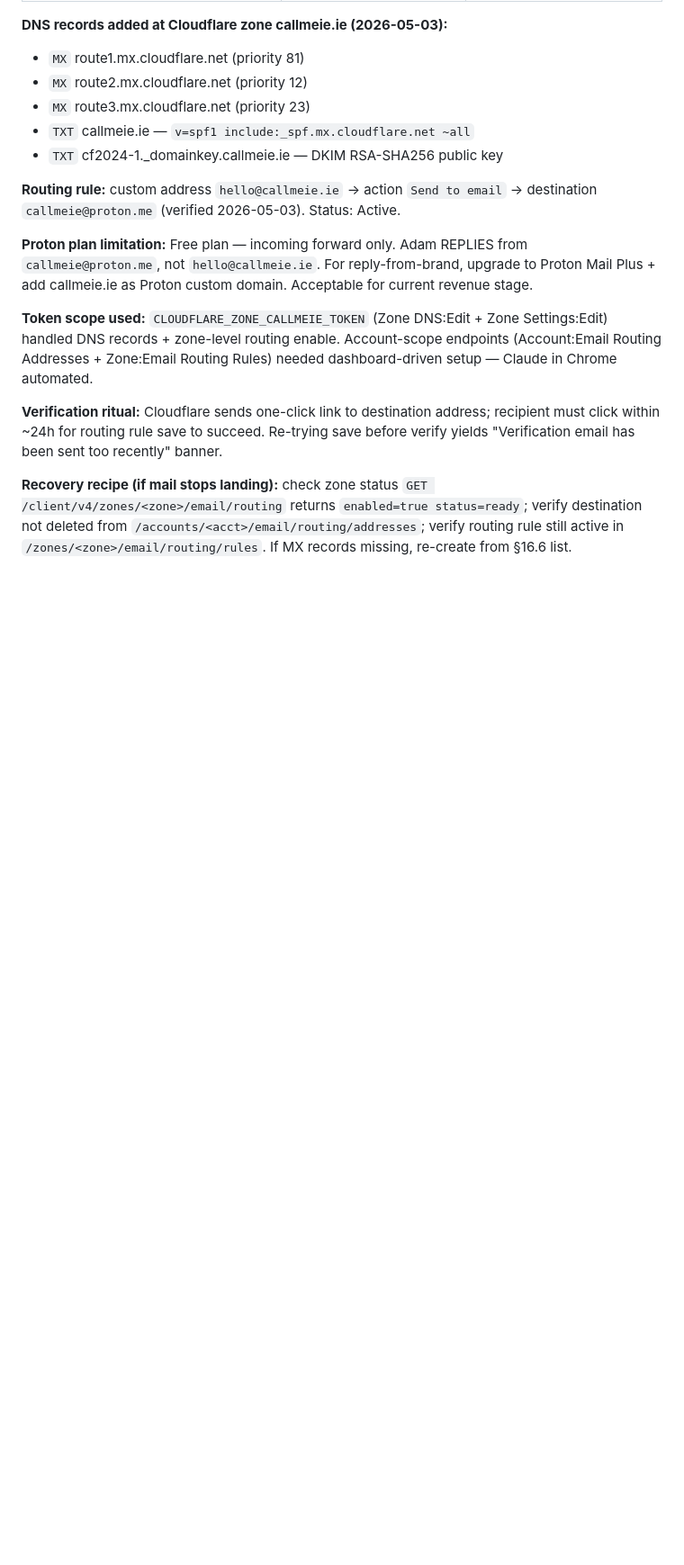
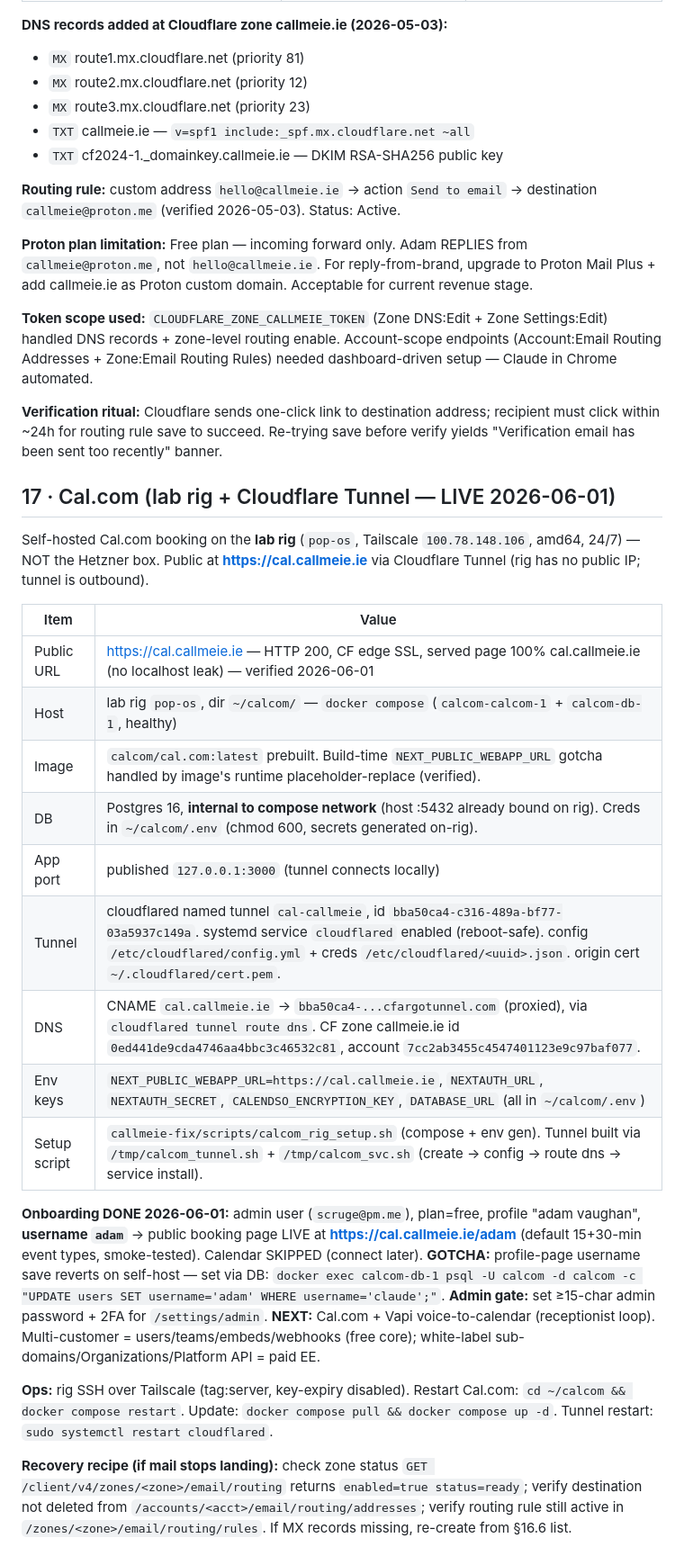
Before and after one commit to scruge1/CallMeIE, a Markdown page: INFRA.md, the part around one of its changes. Shown at 90% size. Drawn GitHub-style; blank space fills up the shorter version.

```diff
--- a/INFRA.md
+++ b/INFRA.md
@@ -1076,4 +1081,24 @@ TXT   callmeie.ie  google-site-verification=YdiX8OOpq1...
 
 **Verification ritual:** Cloudflare sends one-click link to destination address; recipient must click within ~24h for routing rule save to succeed. Re-trying save before verify yields "Verification email has been sent too recently" banner.
 
+## 17 · Cal.com (lab rig + Cloudflare Tunnel — LIVE 2026-06-01)
+
+Self-hosted Cal.com booking on the **lab rig** (`pop-os`, Tailscale `100.78.148.106`, amd64, 24/7) — NOT the Hetzner box. Public at **https://cal.callmeie.ie** via Cloudflare Tunnel (rig has no public IP; tunnel is outbound).
+
+| Item | Value |
+|---|---|
+| Public URL | https://cal.callmeie.ie — HTTP 200, CF edge SSL, served page 100% cal.callmeie.ie (no localhost leak) — verified 2026-06-01 |
+| Host | lab rig `pop-os`, dir `~/calcom/` — `docker compose` (`calcom-calcom-1` + `calcom-db-1`, healthy) |
+| Image | `calcom/cal.com:latest` prebuilt. Build-time `NEXT_PUBLIC_WEBAPP_URL` gotcha handled by image's runtime placeholder-replace (verified). |
+| DB | Postgres 16, **internal to compose network** (host :5432 already bound on rig). Creds in `~/calcom/.env` (chmod 600, secrets generated on-rig). |
+| App port | published `127.0.0.1:3000` (tunnel connects locally) |
+| Tunnel | cloudflared named tunnel `cal-callmeie`, id `bba50ca4-c316-489a-bf77-03a5937c149a`. systemd service `cloudflared` enabled (reboot-safe). config `/etc/cloudflared/config.yml` + creds `/etc/cloudflared/<uuid>.json`. origin cert `~/.cloudflared/cert.pem`. |
+| DNS | CNAME `cal.callmeie.ie` → `bba50ca4-...cfargotunnel.com` (proxied), via `cloudflared tunnel route dns`. CF zone callmeie.ie id `0ed441de9cda4746aa4bbc3c46532c81`, account `7cc2ab3455c4547401123e9c97baf077`. |
+| Env keys | `NEXT_PUBLIC_WEBAPP_URL=https://cal.callmeie.ie`, `NEXTAUTH_URL`, `NEXTAUTH_SECRET`, `CALENDSO_ENCRYPTION_KEY`, `DATABASE_URL` (all in `~/calcom/.env`) |
+| Setup script | `callmeie-fix/scripts/calcom_rig_setup.sh` (compose + env gen). Tunnel built via `/tmp/calcom_tunnel.sh` + `/tmp/calcom_svc.sh` (create → config → route dns → service install). |
+
+**Onboarding DONE 2026-06-01:** admin user (`scruge@pm.me`), plan=free, profile "adam vaughan", **username `adam`** → public booking page LIVE at **https://cal.callmeie.ie/adam** (default 15+30-min event types, smoke-tested). Calendar SKIPPED (connect later). **GOTCHA:** profile-page username save reverts on self-host — set via DB: `docker exec calcom-db-1 psql -U calcom -d calcom -c "UPDATE users SET username='adam' WHERE username='claude';"`. **Admin gate:** set ≥15-char admin password + 2FA for `/settings/admin`. **NEXT:** Cal.com + Vapi voice-to-calendar (receptionist loop). Multi-customer = users/teams/embeds/webhooks (free core); white-label sub-domains/Organizations/Platform API = paid EE.
+
+**Ops:** rig SSH over Tailscale (tag:server, key-expiry disabled). Restart Cal.com: `cd ~/calcom && docker compose restart`. Update: `docker compose pull && docker compose up -d`. Tunnel restart: `sudo systemctl restart cloudflared`.
+
 **Recovery recipe (if mail stops landing):** check zone status `GET /client/v4/zones/<zone>/email/routing` returns `enabled=true status=ready`; verify destination not deleted from `/accounts/<acct>/email/routing/addresses`; verify routing rule still active in `/zones/<zone>/email/routing/rules`. If MX records missing, re-create from §16.6 list.
```
Also changed, not shown: other parts of INFRA.md (+5 -0 lines).
